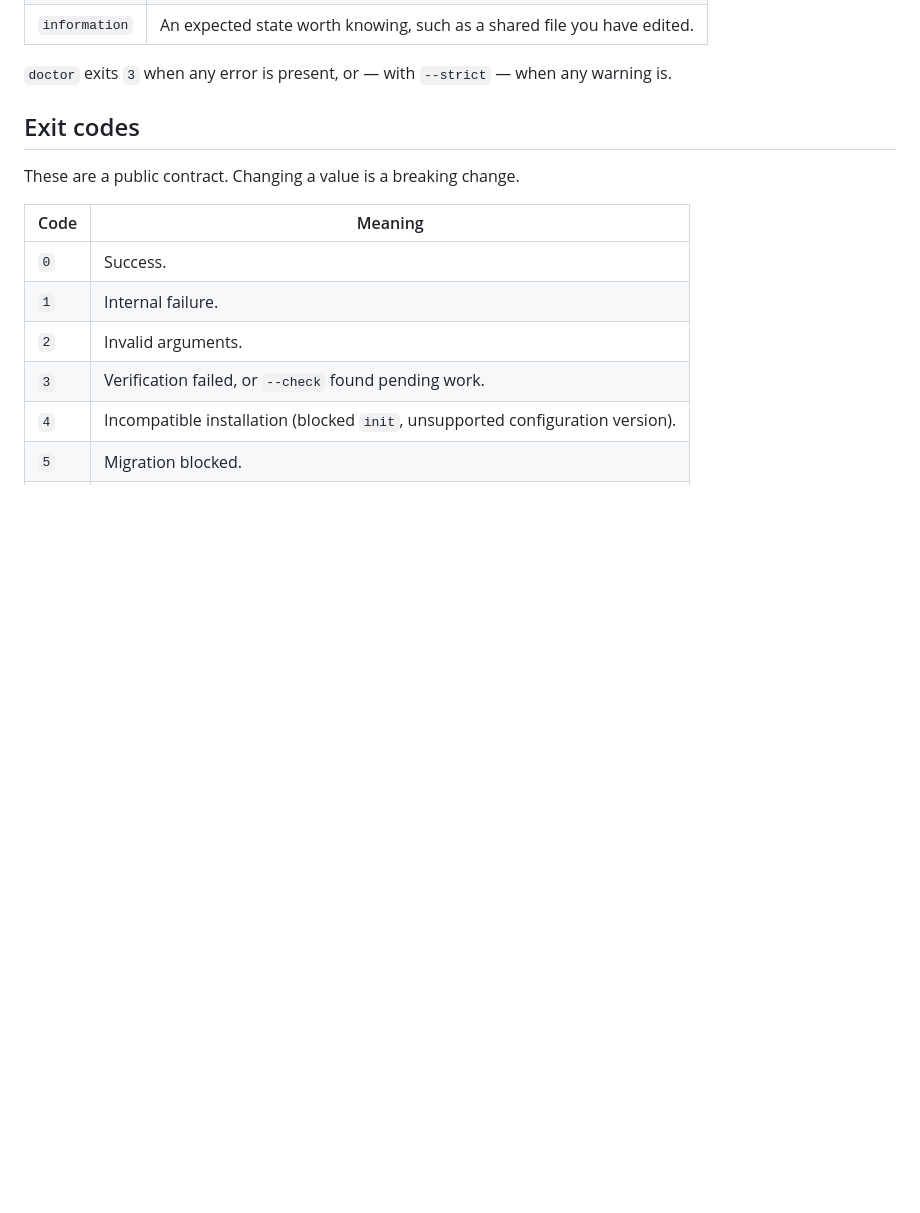
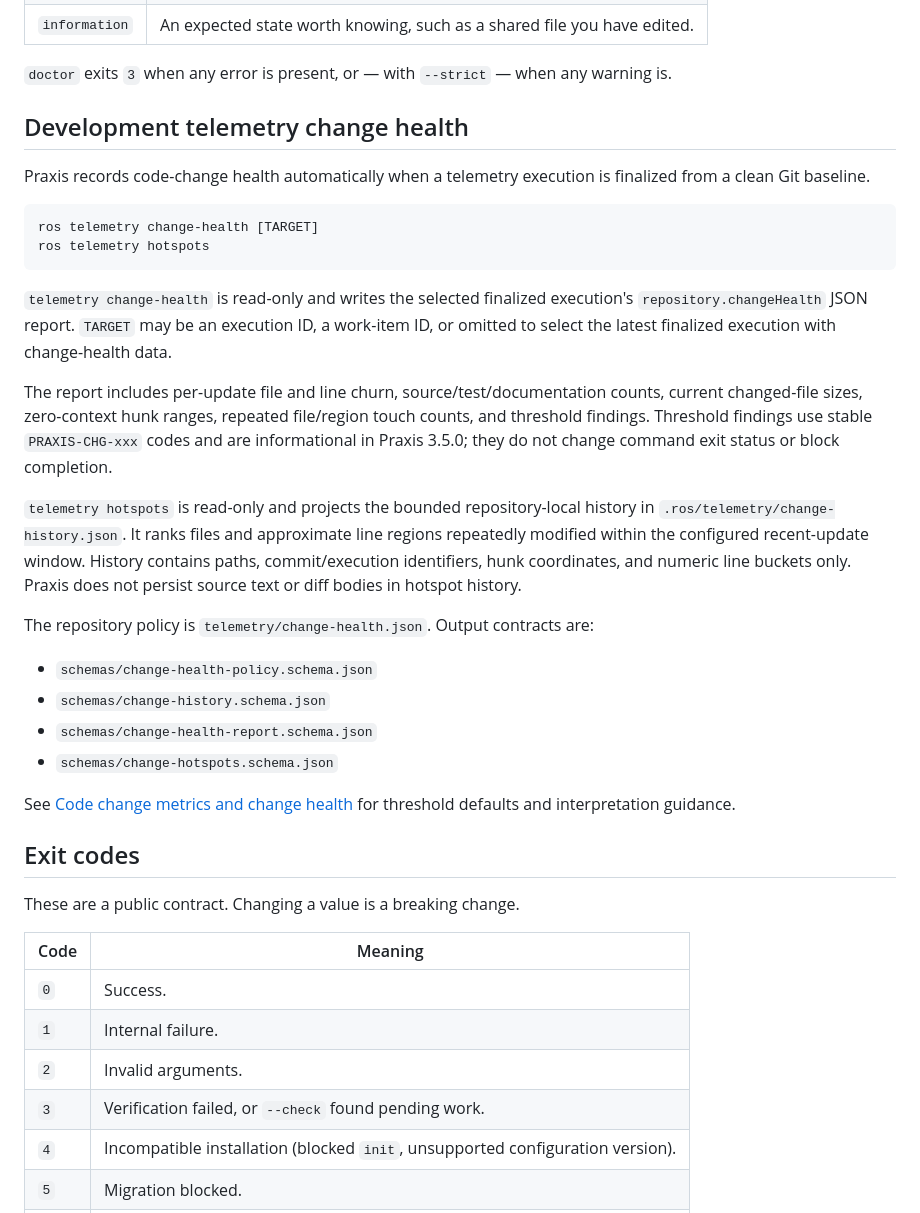
Before and after one commit to kemiller2002/praxis, a Markdown page: docs/cli.md, the part around the change. Rendered like a GitHub page; blank space fills up the shorter version.

Commit message:
Document change-health and hotspot CLI projections

````diff
--- a/docs/cli.md
+++ b/docs/cli.md
@@ -109,6 +109,30 @@ where one exists, the command that fixes it. Findings are classified:
 
 `doctor` exits `3` when any error is present, or — with `--strict` — when any
 warning is.
+
+## Development telemetry change health
+
+Praxis records code-change health automatically when a telemetry execution is finalized from a clean Git baseline.
+
+```text
+ros telemetry change-health [TARGET]
+ros telemetry hotspots
+```
+
+`telemetry change-health` is read-only and writes the selected finalized execution's `repository.changeHealth` JSON report. `TARGET` may be an execution ID, a work-item ID, or omitted to select the latest finalized execution with change-health data.
+
+The report includes per-update file and line churn, source/test/documentation counts, current changed-file sizes, zero-context hunk ranges, repeated file/region touch counts, and threshold findings. Threshold findings use stable `PRAXIS-CHG-xxx` codes and are informational in Praxis 3.5.0; they do not change command exit status or block completion.
+
+`telemetry hotspots` is read-only and projects the bounded repository-local history in `.ros/telemetry/change-history.json`. It ranks files and approximate line regions repeatedly modified within the configured recent-update window. History contains paths, commit/execution identifiers, hunk coordinates, and numeric line buckets only. Praxis does not persist source text or diff bodies in hotspot history.
+
+The repository policy is `telemetry/change-health.json`. Output contracts are:
+
+- `schemas/change-health-policy.schema.json`
+- `schemas/change-history.schema.json`
+- `schemas/change-health-report.schema.json`
+- `schemas/change-hotspots.schema.json`
+
+See [Code change metrics and change health](code-change-metrics.md) for threshold defaults and interpretation guidance.
 
 ## Exit codes
 
````
